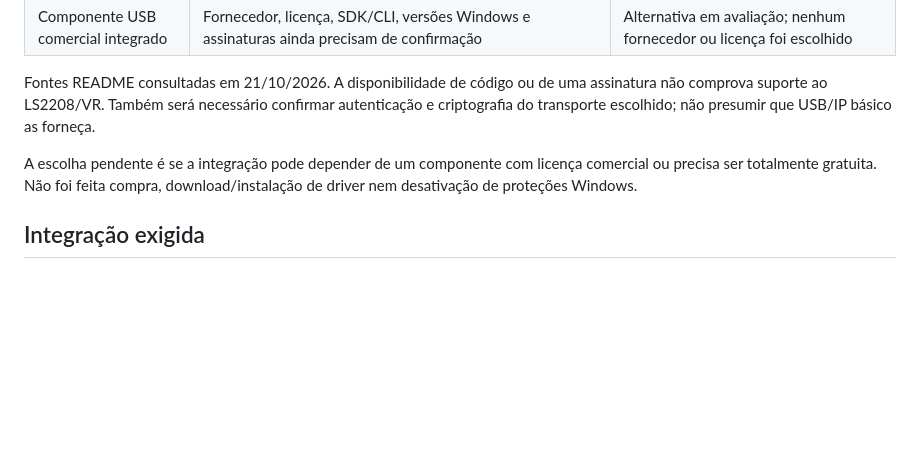
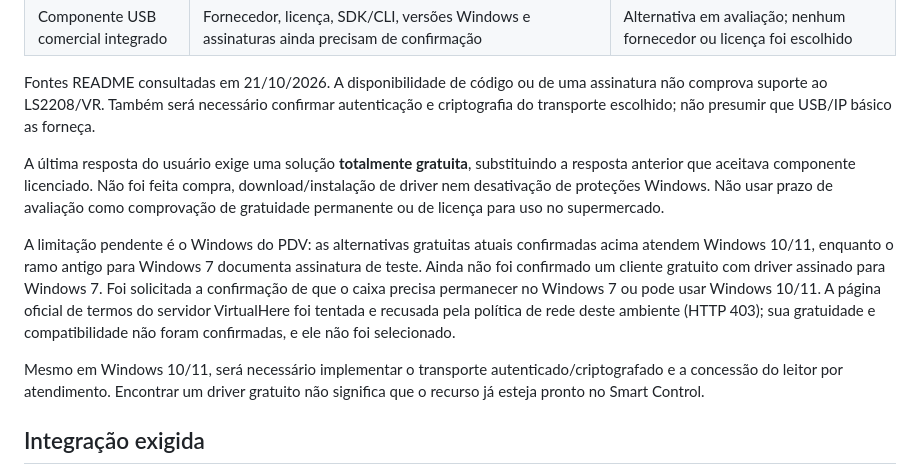
Before and after one commit to Guel29/Central-PDV, a Markdown page: docs/usb-reader-redirection.md, the part around the change. Rendered like a GitHub page; blank space fills up the shorter version.

Commit message:
Record free-only USB requirement and unresolved Windows 7 signed driver

```diff
--- a/docs/usb-reader-redirection.md
+++ b/docs/usb-reader-redirection.md
@@ -19,7 +19,11 @@ O computador onde está fisicamente conectado o leitor é o servidor USB; o PDV
 
 Fontes README consultadas em 21/10/2026. A disponibilidade de código ou de uma assinatura não comprova suporte ao LS2208/VR. Também será necessário confirmar autenticação e criptografia do transporte escolhido; não presumir que USB/IP básico as forneça.
 
-A escolha pendente é se a integração pode depender de um componente com licença comercial ou precisa ser totalmente gratuita. Não foi feita compra, download/instalação de driver nem desativação de proteções Windows.
+A última resposta do usuário exige uma solução **totalmente gratuita**, substituindo a resposta anterior que aceitava componente licenciado. Não foi feita compra, download/instalação de driver nem desativação de proteções Windows. Não usar prazo de avaliação como comprovação de gratuidade permanente ou de licença para uso no supermercado.
+
+A limitação pendente é o Windows do PDV: as alternativas gratuitas atuais confirmadas acima atendem Windows 10/11, enquanto o ramo antigo para Windows 7 documenta assinatura de teste. Ainda não foi confirmado um cliente gratuito com driver assinado para Windows 7. Foi solicitada a confirmação de que o caixa precisa permanecer no Windows 7 ou pode usar Windows 10/11. A página oficial de termos do servidor VirtualHere foi tentada e recusada pela política de rede deste ambiente (HTTP 403); sua gratuidade e compatibilidade não foram confirmadas, e ele não foi selecionado.
+
+Mesmo em Windows 10/11, será necessário implementar o transporte autenticado/criptografado e a concessão do leitor por atendimento. Encontrar um driver gratuito não significa que o recurso já esteja pronto no Smart Control.
 
 ## Integração exigida
 
```
